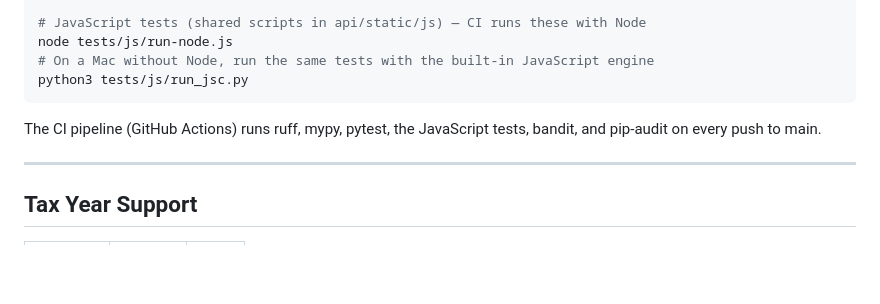
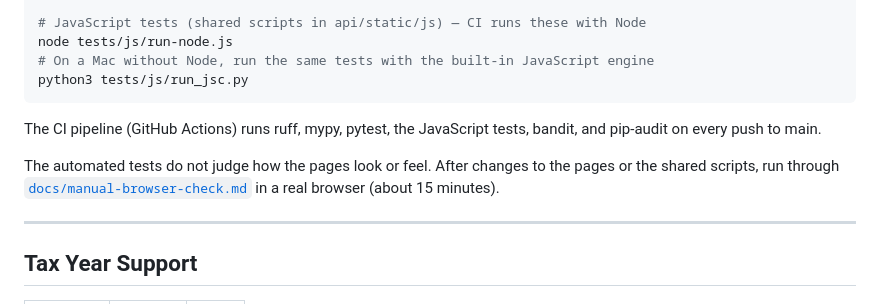
Before and after one commit to rdsteele/retirement-income-planner, a Markdown page: README.md, the part around the change. GitHub-like rendering; blank space fills up the shorter version.

```diff
--- a/README.md
+++ b/README.md
@@ -211,6 +211,10 @@ python3 tests/js/run_jsc.py
 The CI pipeline (GitHub Actions) runs ruff, mypy, pytest, the JavaScript tests,
 bandit, and pip-audit on every push to main.
 
+The automated tests do not judge how the pages look or feel. After changes to the pages
+or the shared scripts, run through [`docs/manual-browser-check.md`](docs/manual-browser-check.md)
+in a real browser (about 15 minutes).
+
 ---
 
 ## Tax Year Support
```
Also changed, not shown: docs/manual-browser-check.md (added, +113 -0 lines).
